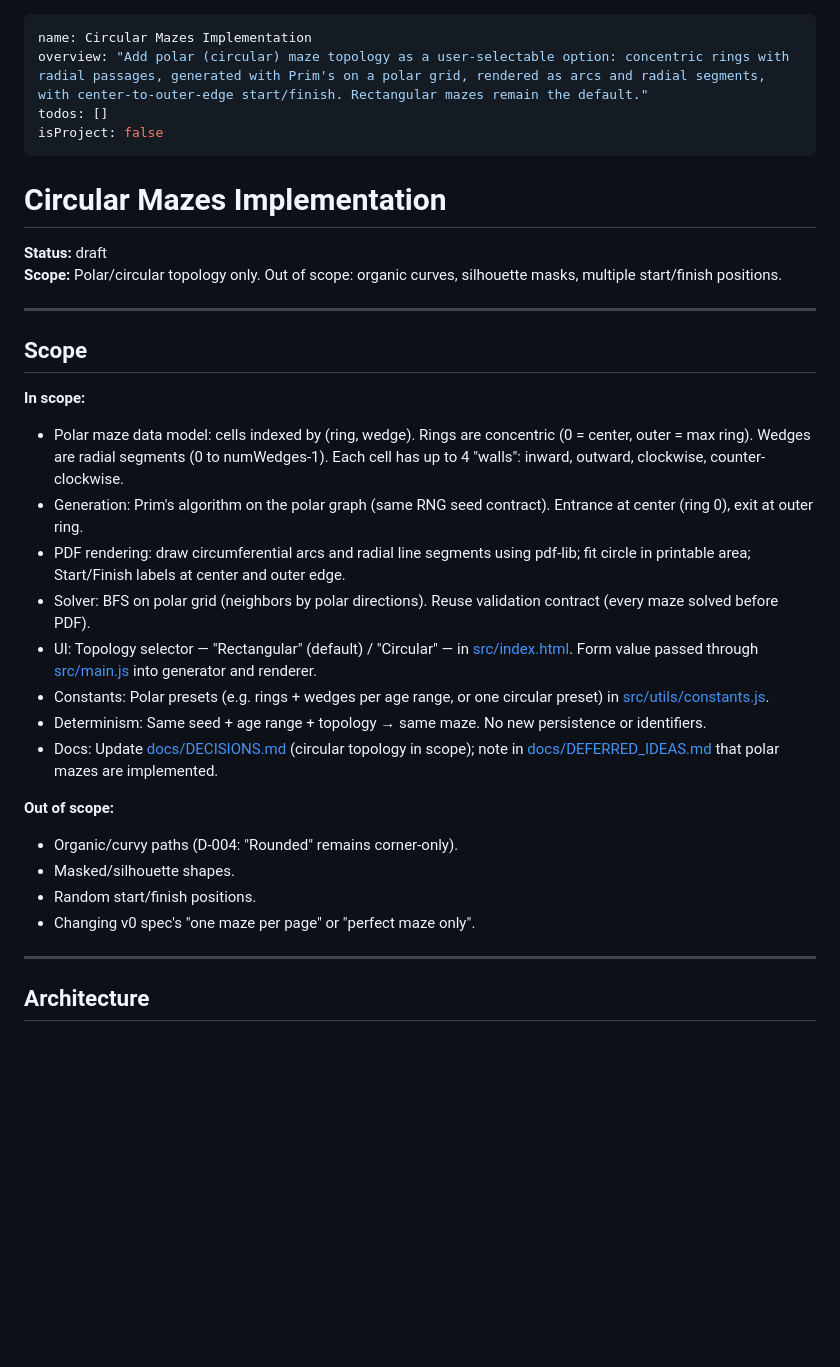
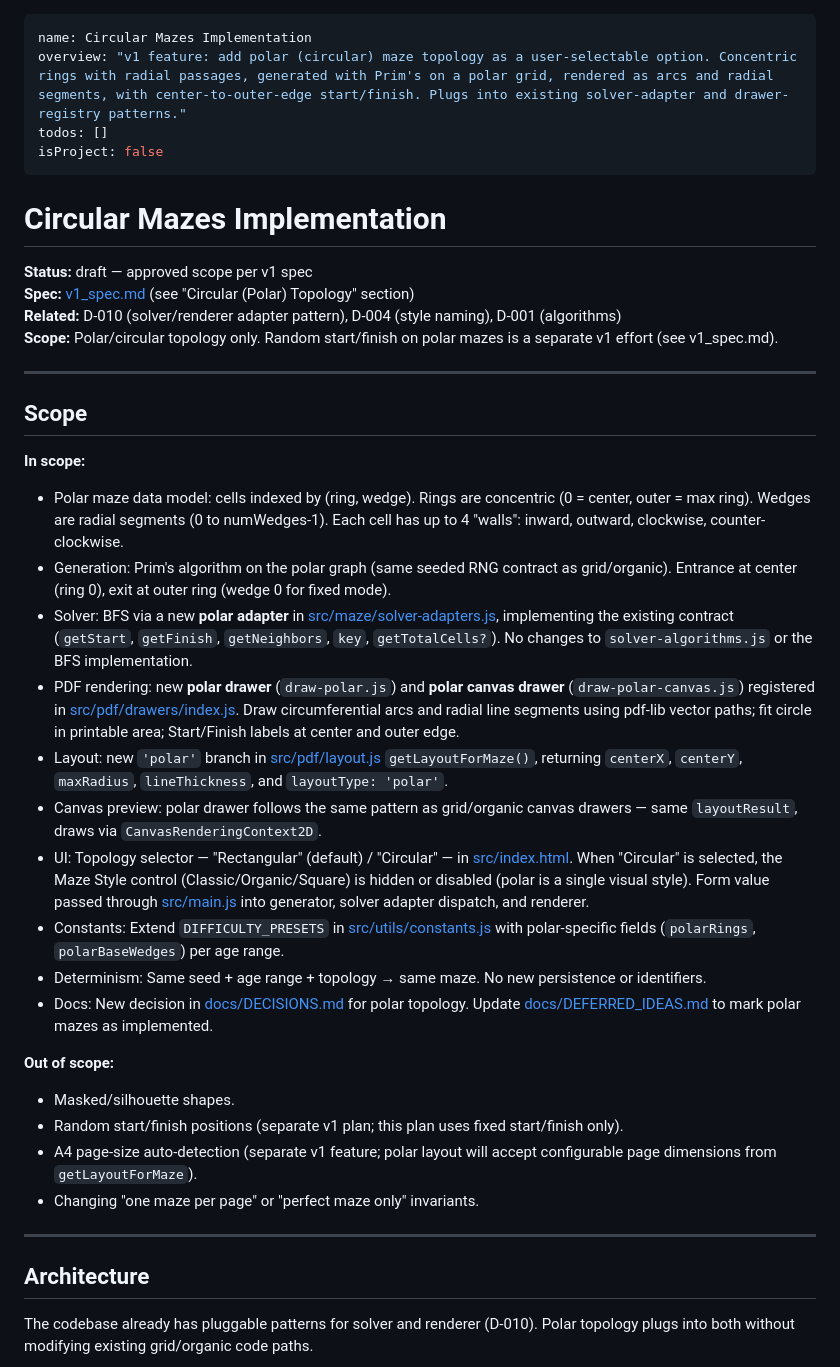
Before and after one commit to makernik/MazeMaker, a Markdown page: .cursor/plans/circular_mazes_implementation_f1dda3a0.plan.md, the part around one of its changes. Rendered like a GitHub page; blank space fills up the shorter version.

````diff
--- a/.cursor/plans/circular_mazes_implementation_f1dda3a0.plan.md
+++ b/.cursor/plans/circular_mazes_implementation_f1dda3a0.plan.md
@@ -1,14 +1,16 @@
 ---
 name: Circular Mazes Implementation
-overview: "Add polar (circular) maze topology as a user-selectable option: concentric rings with radial passages, generated with Prim's on a polar grid, rendered as arcs and radial segments, with center-to-outer-edge start/finish. Rectangular mazes remain the default."
+overview: "v1 feature: add polar (circular) maze topology as a user-selectable option. Concentric rings with radial passages, generated with Prim's on a polar grid, rendered as arcs and radial segments, with center-to-outer-edge start/finish. Plugs into existing solver-adapter and drawer-registry patterns."
 todos: []
 isProject: false
 ---
 
 # Circular Mazes Implementation
 
-**Status:** draft
-**Scope:** Polar/circular topology only. Out of scope: organic curves, silhouette masks, multiple start/finish positions.
+**Status:** draft — approved scope per v1 spec
+**Spec:** [v1_spec.md](.cursor/plans/v1_spec.md) (see "Circular (Polar) Topology" section)
+**Related:** D-010 (solver/renderer adapter pattern), D-004 (style naming), D-001 (algorithms)
+**Scope:** Polar/circular topology only. Random start/finish on polar mazes is a separate v1 effort (see v1_spec.md).
 
 ---
 
@@ -17,25 +19,29 @@ isProject: false
 **In scope:**
 
 - Polar maze data model: cells indexed by (ring, wedge). Rings are concentric (0 = center, outer = max ring). Wedges are radial segments (0 to numWedges-1). Each cell has up to 4 "walls": inward, outward, clockwise, counter-clockwise.
-- Generation: Prim's algorithm on the polar graph (same RNG seed contract). Entrance at center (ring 0), exit at outer ring.
-- PDF rendering: draw circumferential arcs and radial line segments using pdf-lib; fit circle in printable area; Start/Finish labels at center and outer edge.
-- Solver: BFS on polar grid (neighbors by polar directions). Reuse validation contract (every maze solved before PDF).
-- UI: Topology selector — "Rectangular" (default) / "Circular" — in [src/index.html](src/index.html). Form value passed through [src/main.js](src/main.js) into generator and renderer.
-- Constants: Polar presets (e.g. rings + wedges per age range, or one circular preset) in [src/utils/constants.js](src/utils/constants.js).
+- Generation: Prim's algorithm on the polar graph (same seeded RNG contract as grid/organic). Entrance at center (ring 0), exit at outer ring (wedge 0 for fixed mode).
+- Solver: BFS via a new **polar adapter** in [src/maze/solver-adapters.js](src/maze/solver-adapters.js), implementing the existing contract (`getStart`, `getFinish`, `getNeighbors`, `key`, `getTotalCells?`). No changes to `solver-algorithms.js` or the BFS implementation.
+- PDF rendering: new **polar drawer** (`draw-polar.js`) and **polar canvas drawer** (`draw-polar-canvas.js`) registered in [src/pdf/drawers/index.js](src/pdf/drawers/index.js). Draw circumferential arcs and radial line segments using pdf-lib vector paths; fit circle in printable area; Start/Finish labels at center and outer edge.
+- Layout: new `'polar'` branch in [src/pdf/layout.js](src/pdf/layout.js) `getLayoutForMaze()`, returning `centerX`, `centerY`, `maxRadius`, `lineThickness`, and `layoutType: 'polar'`.
+- Canvas preview: polar drawer follows the same pattern as grid/organic canvas drawers — same `layoutResult`, draws via `CanvasRenderingContext2D`.
+- UI: Topology selector — "Rectangular" (default) / "Circular" — in [src/index.html](src/index.html). When "Circular" is selected, the Maze Style control (Classic/Organic/Square) is hidden or disabled (polar is a single visual style). Form value passed through [src/main.js](src/main.js) into generator, solver adapter dispatch, and renderer.
+- Constants: Extend `DIFFICULTY_PRESETS` in [src/utils/constants.js](src/utils/constants.js) with polar-specific fields (`polarRings`, `polarBaseWedges`) per age range.
 - Determinism: Same seed + age range + topology → same maze. No new persistence or identifiers.
-- Docs: Update [docs/DECISIONS.md](docs/DECISIONS.md) (circular topology in scope); note in [docs/DEFERRED_IDEAS.md](docs/DEFERRED_IDEAS.md) that polar mazes are implemented.
+- Docs: New decision in [docs/DECISIONS.md](docs/DECISIONS.md) for polar topology. Update [docs/DEFERRED_IDEAS.md](docs/DEFERRED_IDEAS.md) to mark polar mazes as implemented.
 
 **Out of scope:**
 
-- Organic/curvy paths (D-004: "Rounded" remains corner-only).
 - Masked/silhouette shapes.
-- Random start/finish positions.
-- Changing v0 spec's "one maze per page" or "perfect maze only".
+- Random start/finish positions (separate v1 plan; this plan uses fixed start/finish only).
+- A4 page-size auto-detection (separate v1 feature; polar layout will accept configurable page dimensions from `getLayoutForMaze`).
+- Changing "one maze per page" or "perfect maze only" invariants.
 
 ---
 
 ## Architecture
 
+The codebase already has pluggable patterns for solver and renderer (D-010). Polar topology plugs into both without modifying existing grid/organic code paths.
+
 ```mermaid
 flowchart LR
   subgraph ui [UI]
````
Also changed, not shown: other parts of .cursor/plans/circular_mazes_implementation_f1dda3a0.plan.md (+94 -45 lines), .cursor/plans/v1_spec.md (added, +291 -0 lines).
